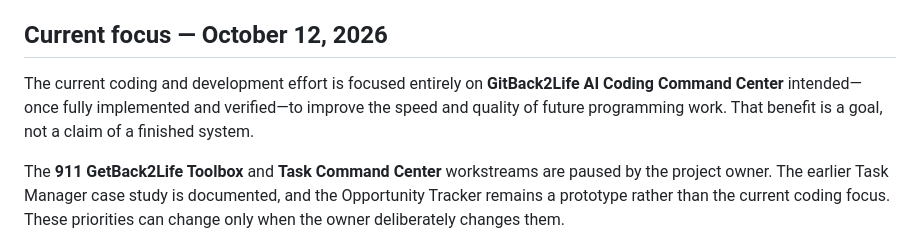
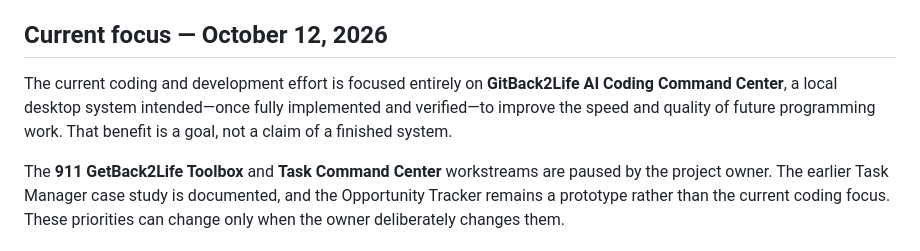
Before and after one commit to gitback2life-art/gitback2life, a Markdown page: README.md, the part around the change. Drawn GitHub-style.

Commit message:
Docs: clarify GitBack2Life AI product description

```diff
--- a/README.md
+++ b/README.md
@@ -10,7 +10,7 @@ gitback2life is a pseudonymous project documenting real software work, learning,
 
 ## Current focus — October 12, 2026
 
-The current coding and development effort is focused entirely on **GitBack2Life AI Coding Command Center** intended—once fully implemented and verified—to improve the speed and quality of future programming work. That benefit is a goal, not a claim of a finished system.
+The current coding and development effort is focused entirely on **GitBack2Life AI Coding Command Center**, a local desktop system intended—once fully implemented and verified—to improve the speed and quality of future programming work. That benefit is a goal, not a claim of a finished system.
 
 The **911 GetBack2Life Toolbox** and **Task Command Center** workstreams are paused by the project owner. The earlier Task Manager case study is documented, and the Opportunity Tracker remains a prototype rather than the current coding focus. These priorities can change only when the owner deliberately changes them.
 
```
